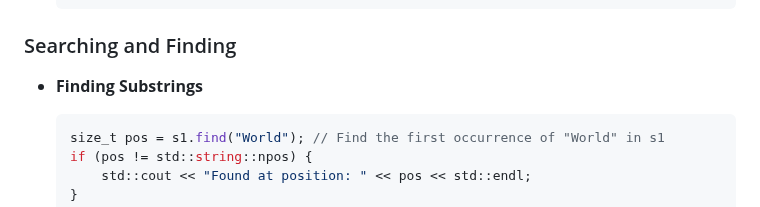
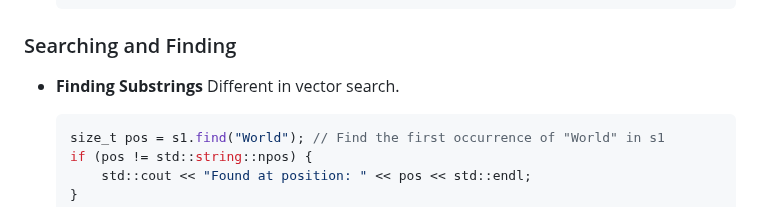
Before and after one commit to Shijin1111/social, a Markdown page: README.md, the part around the change. Rendered like a GitHub page.

````diff
--- a/README.md
+++ b/README.md
@@ -109,7 +109,7 @@ In C++, strings are managed through the Standard Template Library (STL), which p
 ### Searching and Finding
 
 - **Finding Substrings**
-
+    Different in vector search.
     ```cpp
     size_t pos = s1.find("World"); // Find the first occurrence of "World" in s1
     if (pos != std::string::npos) {
````
